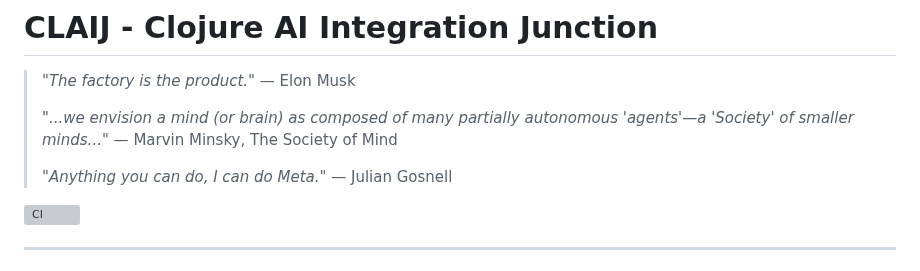
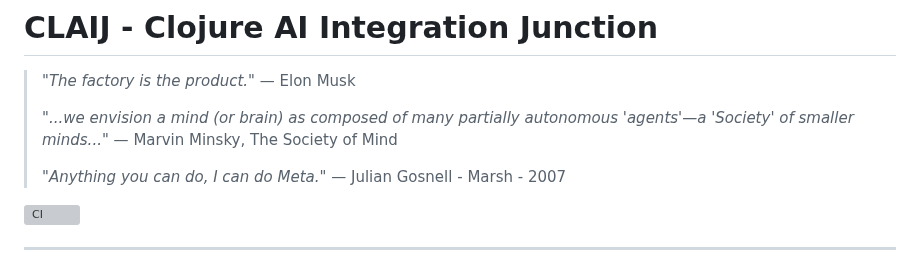
Before and after one commit to JulesGosnell/claij, a Markdown page: README.md, the part around the change. Drawn GitHub-style; grey boxes are pictures that could not be loaded.

```diff
--- a/README.md
+++ b/README.md
@@ -24,7 +24,7 @@
 >
 > *"...we envision a mind (or brain) as composed of many partially autonomous 'agents'—a 'Society' of smaller minds..."* — Marvin Minsky, The Society of Mind
 >
-> *"Anything you can do, I can do Meta."* — Julian Gosnell
+> *"Anything you can do, I can do Meta."* — Julian Gosnell - Marsh - 2007
 
 [![CI](https://github.com/JulesGosnell/claij/actions/workflows/ci.yml/badge.svg)](https://github.com/JulesGosnell/claij/actions/workflows/ci.yml)
 
```
Also changed, not shown: doc/SELF-DESCRIPTIVE-SYSTEMS.md (+1 -3 lines).
